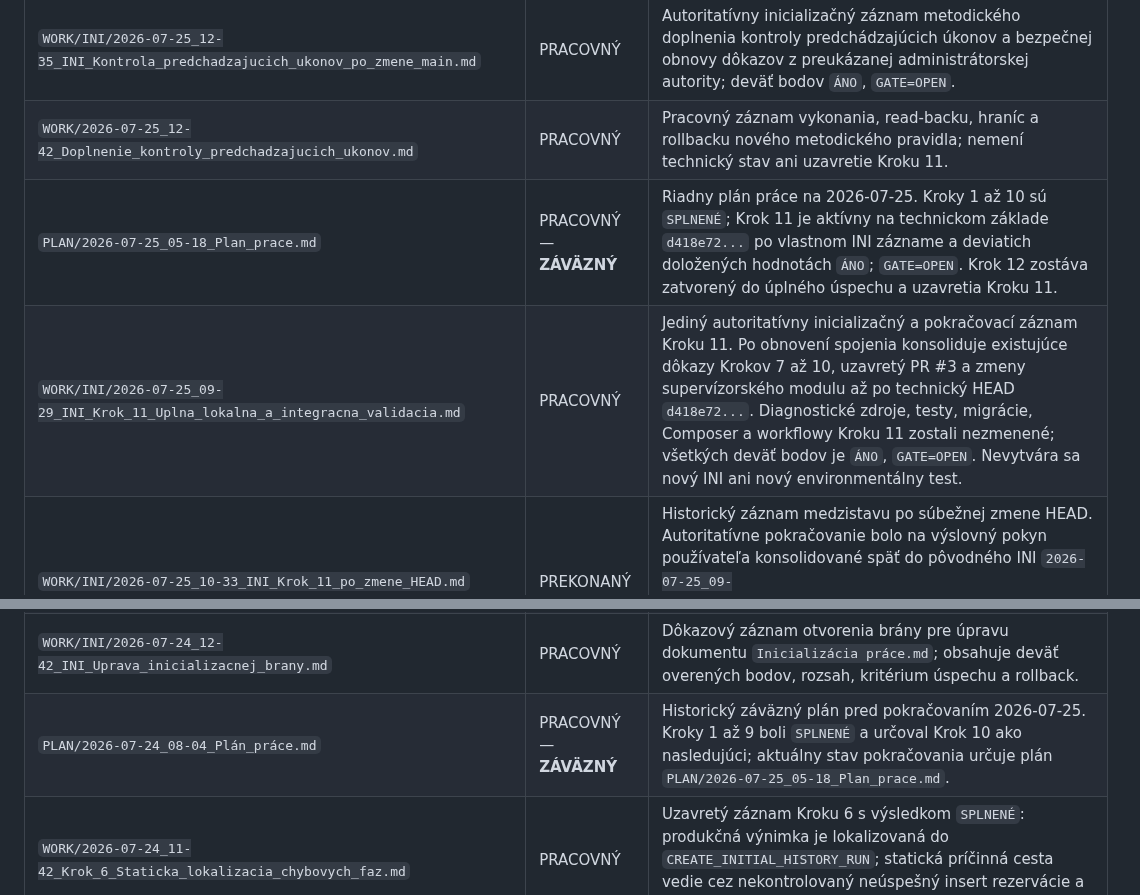
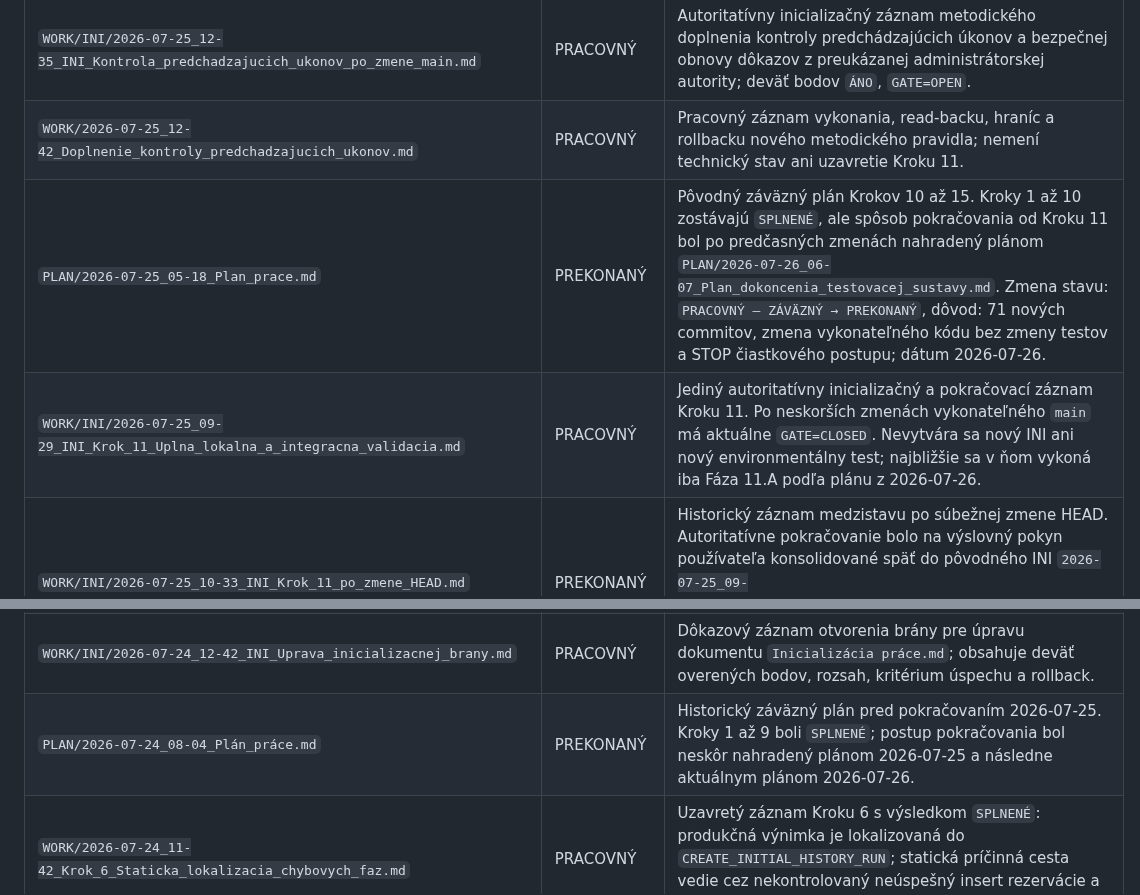
Before and after one commit to slapiar/METODIKA, a Markdown page: postupy/README.md, 2 parts joined by grey strips. Drawn GitHub-style.

```diff
--- a/postupy/README.md
+++ b/postupy/README.md
@@ -36,8 +42,8 @@ Prívlastok `ZÁVÄZNÝ` nemení stav dokumentu na autoritatívnu definíciu. Ur
 | `WORK/INI/2026-07-25_12-23_INI_Obnova_metodickeho_pravidla_na_aktualnom_HEAD.md` | PREKONANÝ | Historický STOP záznam druhého pokusu. Brána bola korektne zastavená bezprostrednou kontrolou pred implementáciou, keď sa autoritatívny `main` zmenil o päť commitov. |
 | `WORK/INI/2026-07-25_12-35_INI_Kontrola_predchadzajucich_ukonov_po_zmene_main.md` | PRACOVNÝ | Autoritatívny inicializačný záznam metodického doplnenia kontroly predchádzajúcich úkonov a bezpečnej obnovy dôkazov z preukázanej administrátorskej autority; deväť bodov `ÁNO`, `GATE=OPEN`. |
 | `WORK/2026-07-25_12-42_Doplnenie_kontroly_predchadzajucich_ukonov.md` | PRACOVNÝ | Pracovný záznam vykonania, read-backu, hraníc a rollbacku nového metodického pravidla; nemení technický stav ani uzavretie Kroku 11. |
-| `PLAN/2026-07-25_05-18_Plan_prace.md` | PRACOVNÝ — **ZÁVÄZNÝ** | Riadny plán práce na 2026-07-25. Kroky 1 až 10 sú `SPLNENÉ`; Krok 11 je aktívny na technickom základe `d418e72...` po vlastnom INI zázname a deviatich doložených hodnotách `ÁNO`; `GATE=OPEN`. Krok 12 zostáva zatvorený do úplného úspechu a uzavretia Kroku 11. |
-| `WORK/INI/2026-07-25_09-29_INI_Krok_11_Uplna_lokalna_a_integracna_validacia.md` | PRACOVNÝ | Jediný autoritatívny inicializačný a pokračovací záznam Kroku 11. Po obnovení spojenia konsoliduje existujúce dôkazy Krokov 7 až 10, uzavretý PR #3 a zmeny supervízorského modulu až po technický HEAD `d418e72...`. Diagnostické zdroje, testy, migrácie, Composer a workflowy Kroku 11 zostali nezmenené; všetkých deväť bodov je `ÁNO`, `GATE=OPEN`. Nevytvára sa nový INI ani nový environmentálny test. |
+| `PLAN/2026-07-25_05-18_Plan_prace.md` | PREKONANÝ | Pôvodný záväzný plán Krokov 10 až 15. Kroky 1 až 10 zostávajú `SPLNENÉ`, ale spôsob pokračovania od Kroku 11 bol po predčasných zmenách nahradený plánom `PLAN/2026-07-26_06-07_Plan_dokoncenia_testovacej_sustavy.md`. Zmena stavu: `PRACOVNÝ — ZÁVÄZNÝ → PREKONANÝ`, dôvod: 71 nových commitov, zmena vykonateľného kódu bez zmeny testov a STOP čiastkového postupu; dátum 2026-07-26. |
+| `WORK/INI/2026-07-25_09-29_INI_Krok_11_Uplna_lokalna_a_integracna_validacia.md` | PRACOVNÝ | Jediný autoritatívny inicializačný a pokračovací záznam Kroku 11. Po neskorších zmenách vykonateľného `main` má aktuálne `GATE=CLOSED`. Nevytvára sa nový INI ani nový environmentálny test; najbližšie sa v ňom vykoná iba Fáza 11.A podľa plánu z 2026-07-26. |
 | `WORK/INI/2026-07-25_10-33_INI_Krok_11_po_zmene_HEAD.md` | PREKONANÝ | Historický záznam medzistavu po súbežnej zmene HEAD. Autoritatívne pokračovanie bolo na výslovný pokyn používateľa konsolidované späť do pôvodného INI `2026-07-25_09-29_INI_Krok_11_Uplna_lokalna_a_integracna_validacia.md`; tento súbor sa nepoužíva ako samostatná brána ani ako východisko ďalšej práce. |
 | `WORK/INI/2026-07-25_09-18_INI_Doplnenie_tabulky_metodickych_ukonov.md` | PRACOVNÝ | Nápravný inicializačný záznam po zistení, že pri uzavretí Kroku 10 nebola na obrazovke ani na konci INI použitá povinná tabuľka metodických úkonov. Otvoril výlučne dokumentačnú nápravu. |
 | `WORK/INI/2026-07-25_08-14_INI_Dokoncenie_Kroku_10_po_STOP.md` | PRACOVNÝ | Dôkazový záznam Kroku 10: napravil chybné stotožnenie pomocného sandboxu s projektovým prostredím, prakticky overil PHP, Composer, MariaDB, migrácie, izoláciu, rollback a cleanup, otvoril bránu `GATE=OPEN` a po náprave obsahuje na úplnom konci povinnú tabuľku metodických úkonov ID 0–14. |
@@ -53,7 +59,7 @@ Prívlastok `ZÁVÄZNÝ` nemení stav dokumentu na autoritatívnu definíciu. Ur
 | `WORK/INI/2026-07-24_13-34_INI_Zosuladenie_Kroku_7_a_Krok_8.md` | PRACOVNÝ | Dôkazový záznam otvorenia brány pre zosúladenie Kroku 7 a samostatnú diagnostickú opravu Kroku 8. |
 | `Inicializácia práce.md` | POTVRDENÝ-NA-PRENESENIE | Sprísnená záväzná inicializačná brána. Okrem rozlíšenia brány prikazuje pred vykonaním každého bodu nového kroku preveriť jeho predchádzajúce vykonanie, použiť existujúci dôkaz iba po overení presnej zhody a kontinuity a pri nedostupnosti sa najprv pokúsiť o bezpečnú obnovu z preukázanej administrátorskej autority. Autorita neumožňuje domýšľanie výsledku ani obchádzanie hraníc. Cieľom prípadného prenesenia sú `README.md` a `CHECKLISTY/StartProjektu.md`. |
 | `WORK/INI/2026-07-24_12-42_INI_Uprava_inicializacnej_brany.md` | PRACOVNÝ | Dôkazový záznam otvorenia brány pre úpravu dokumentu `Inicializácia práce.md`; obsahuje deväť overených bodov, rozsah, kritérium úspechu a rollback. |
-| `PLAN/2026-07-24_08-04_Plán_práce.md` | PRACOVNÝ — **ZÁVÄZNÝ** | Historický záväzný plán pred pokračovaním 2026-07-25. Kroky 1 až 9 boli `SPLNENÉ` a určoval Krok 10 ako nasledujúci; aktuálny stav pokračovania určuje plán `PLAN/2026-07-25_05-18_Plan_prace.md`. |
+| `PLAN/2026-07-24_08-04_Plán_práce.md` | PREKONANÝ | Historický záväzný plán pred pokračovaním 2026-07-25. Kroky 1 až 9 boli `SPLNENÉ`; postup pokračovania bol neskôr nahradený plánom 2026-07-25 a následne aktuálnym plánom 2026-07-26. |
 | `WORK/2026-07-24_11-42_Krok_6_Staticka_lokalizacia_chybovych_faz.md` | PRACOVNÝ | Uzavretý záznam Kroku 6 s výsledkom `SPLNENÉ`: produkčná výnimka je lokalizovaná do `CREATE_INITIAL_HISTORY_RUN`; statická príčinná cesta vedie cez nekontrolovaný neúspešný insert rezervácie a nepresný postcheck iba podľa `REQUEST_REFERENCE`. |
 | `WORK/2026-07-24_11-05_Krok_5_Historicky_produkcny_dokaz.md` | PRACOVNÝ | Uzavretý záznam Kroku 5 s výsledkom `SPLNENÉ — dôkaz získaný`: potvrdené flagy, run/tombstone, neuskutočnený sweep a presná `RuntimeException` pri historickom behu bez rezervácie `REQUEST_REFERENCE`. |
 | `WORK/2026-07-24_10-17_Krok_4_Audit_routovania_START_vetiev_a_UI.md` | PRACOVNÝ | Uzavretý záznam Kroku 4 s výsledkom `SPLNENÉ`: produkčný START kontrolér je určený, duplicitná vetva je mŕtva a UI chyba pri prezentácii `COMPLETED_FAILED` je potvrdená. |
```
Also changed, not shown: other parts of postupy/README.md (+8 -2 lines).
